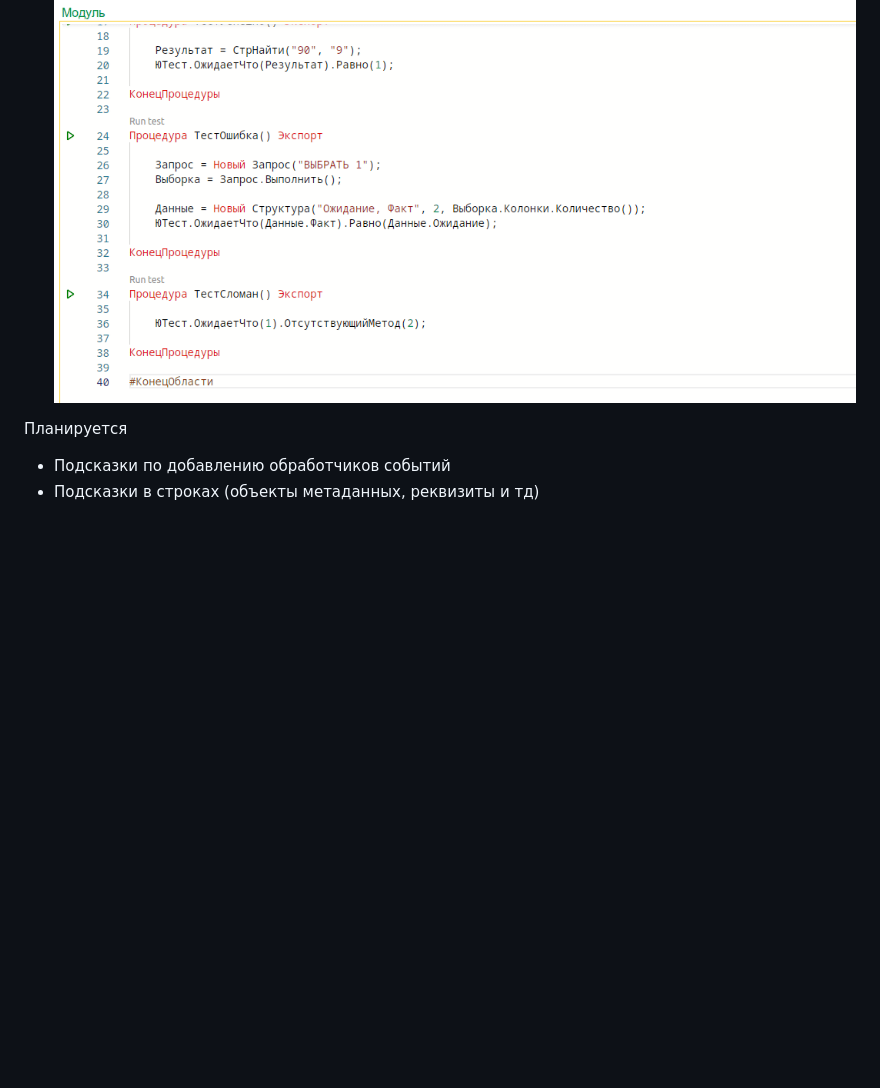
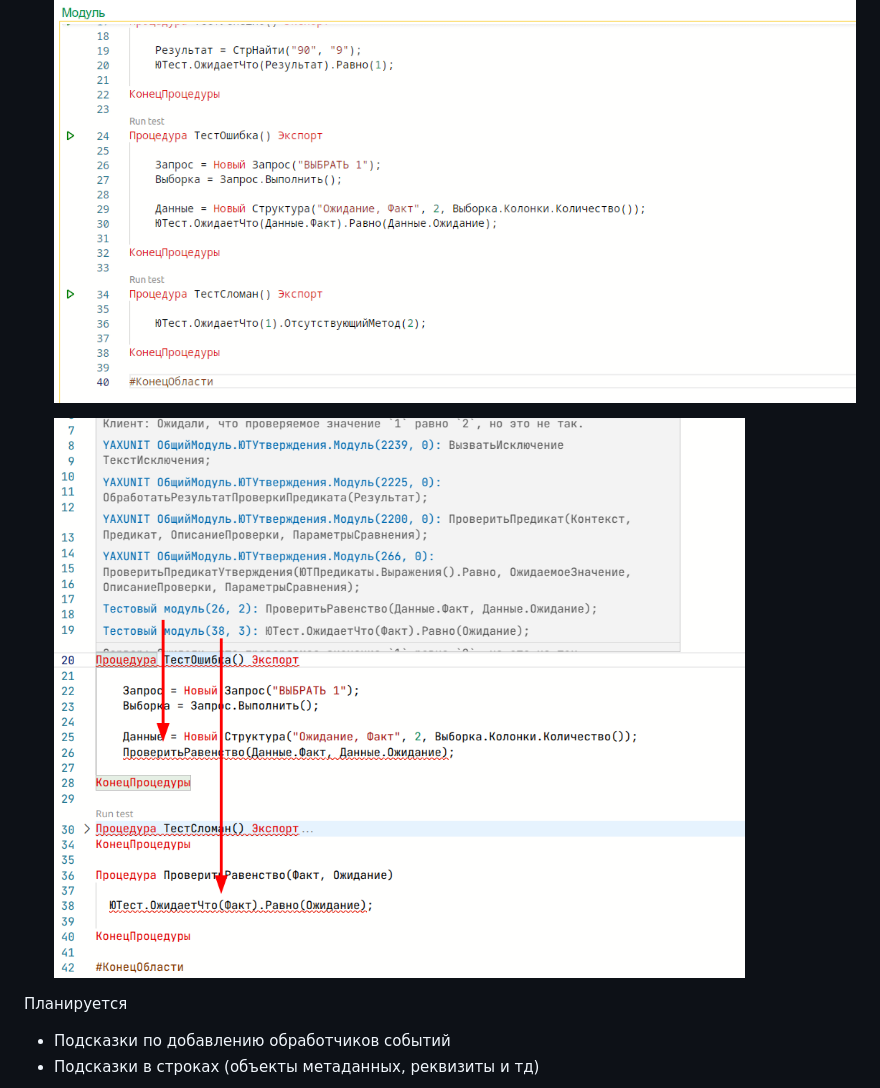
Before and after one commit to bia-technologies/yaxunit-editor, a Markdown page: docs/features.md, the part around the change printed below. Drawn GitHub-style; pictures changed too: docs/images/error-stack.png (added); blank space fills up the shorter version.

```diff
--- a/docs/features.md
+++ b/docs/features.md
@@ -44,6 +48,8 @@
 * Переход к ошибка в тестовом модуле
 
   ![goto_error](./images/goto_error.gif)
+
+  ![error-stack](./images/error-stack.png)
 
 Планируется
 
```
Also changed, not shown: other parts of docs/features.md (+4 -0 lines), 10 other files.
